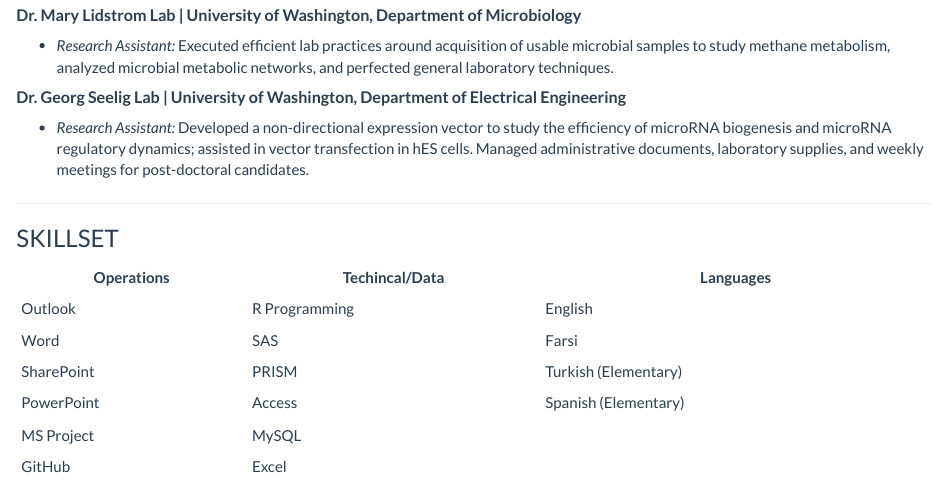
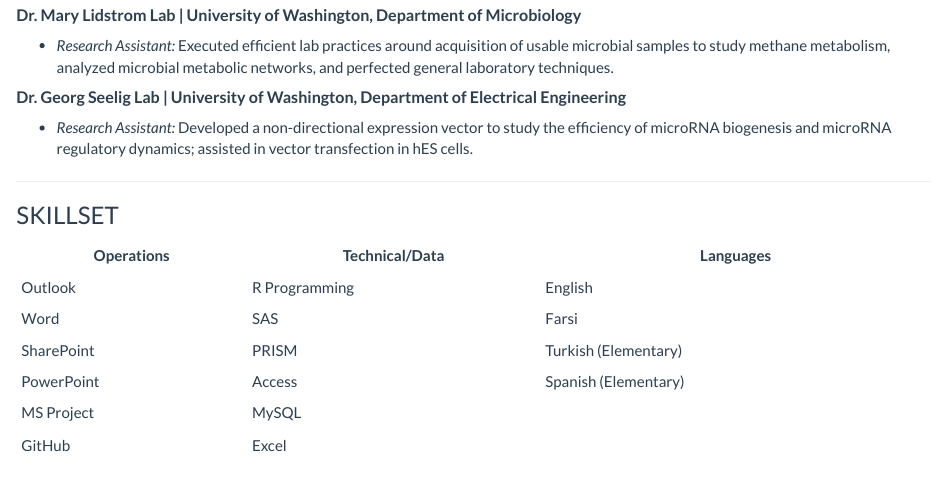
Before and after one commit to candacehaghighi/candacehaghighi.github.io, an R Markdown document (resumepage.Rmd): the page in a window 1100 px wide, from 980 px down. Rendered offline with R 4.5, knitr and Pandoc, with nearby package versions; a font, style sheet, LaTeX package, included part or bibliography that could not be used is replaced or left out.

Commit message:
Updates to text.

```diff
--- a/resumepage.Rmd
+++ b/resumepage.Rmd
@@ -43,12 +43,12 @@
 + *Research Assistant:* Executed efficient lab practices around acquisition of usable microbial samples to study methane metabolism, analyzed microbial metabolic networks, and perfected general laboratory techniques.
 
 ##### **Dr. Georg Seelig Lab | University of Washington, Department of Electrical Engineering**
-+ *Research Assistant:* Developed a non-directional expression vector to study the efficiency of microRNA biogenesis and microRNA regulatory dynamics; assisted in vector transfection in hES cells. Managed administrative documents, laboratory supplies, and weekly meetings for post-doctoral candidates.
++ *Research Assistant:* Developed a non-directional expression vector to study the efficiency of microRNA biogenesis and microRNA regulatory dynamics; assisted in vector transfection in hES cells.
 
 ***
 
 ### SKILLSET
-Operations | Techincal/Data | Languages
+Operations | Technical/Data | Languages
 ------------- | ------------- | -------------
 Outlook | R Programming | English
 Word | SAS | Farsi
```
Also changed, not shown: resumepage.html.
